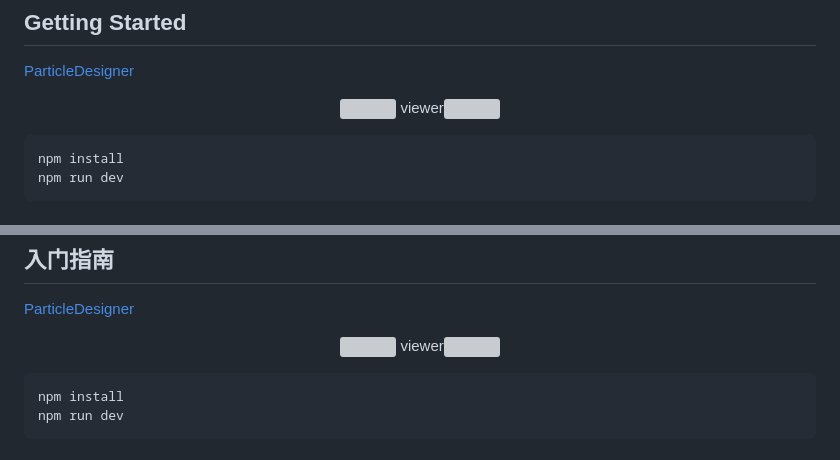
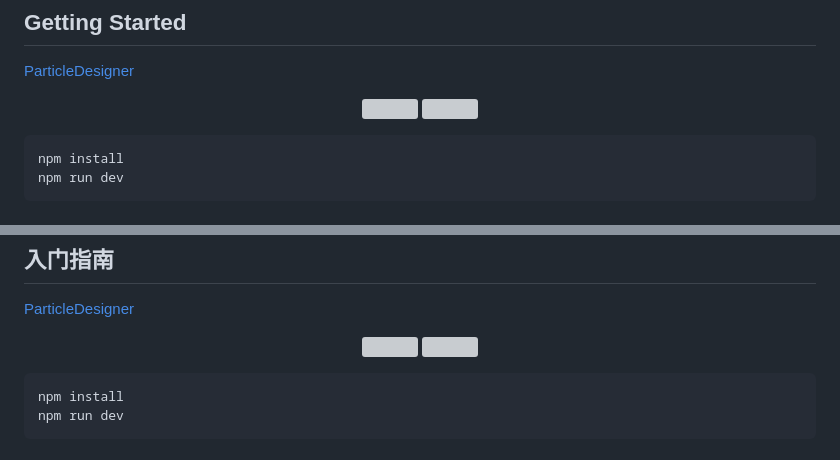
Before and after one commit to gameatp/ParticleDesignerViewer, a Markdown page: README.md, 2 parts joined by grey strips. Rendered like a GitHub page; grey boxes are pictures that could not be loaded.

````diff
--- a/README.md
+++ b/README.md
@@ -26,7 +26,7 @@ With this project, users can import JSON files generated by our custom ParticleD
 
 <p align="center">
   <a href="https://easyshow.xyz/ParticleDesigner"><img width="274" src="https://htmlresources.oss-cn-shanghai.aliyuncs.com/particleeditor/editor.jpg" /></a>
-  viewer<img width="274" src="https://htmlresources.oss-cn-shanghai.aliyuncs.com/particleeditor/viewer.jpg" />
+  <img width="274" src="https://htmlresources.oss-cn-shanghai.aliyuncs.com/particleeditor/viewer.jpg" />
 </p>
 
 ```shell
@@ -68,7 +68,7 @@ Contributions are welcome! If you have any ideas for improvements or encounter a
 
 <p align="center">
   <a href="https://easyshow.xyz/ParticleDesigner"><img width="274" src="https://htmlresources.oss-cn-shanghai.aliyuncs.com/particleeditor/editor.jpg" /></a>
-  viewer<img width="274" src="https://htmlresources.oss-cn-shanghai.aliyuncs.com/particleeditor/viewer.jpg" />
+  <img width="274" src="https://htmlresources.oss-cn-shanghai.aliyuncs.com/particleeditor/viewer.jpg" />
 </p>
 
 ```shell
````
